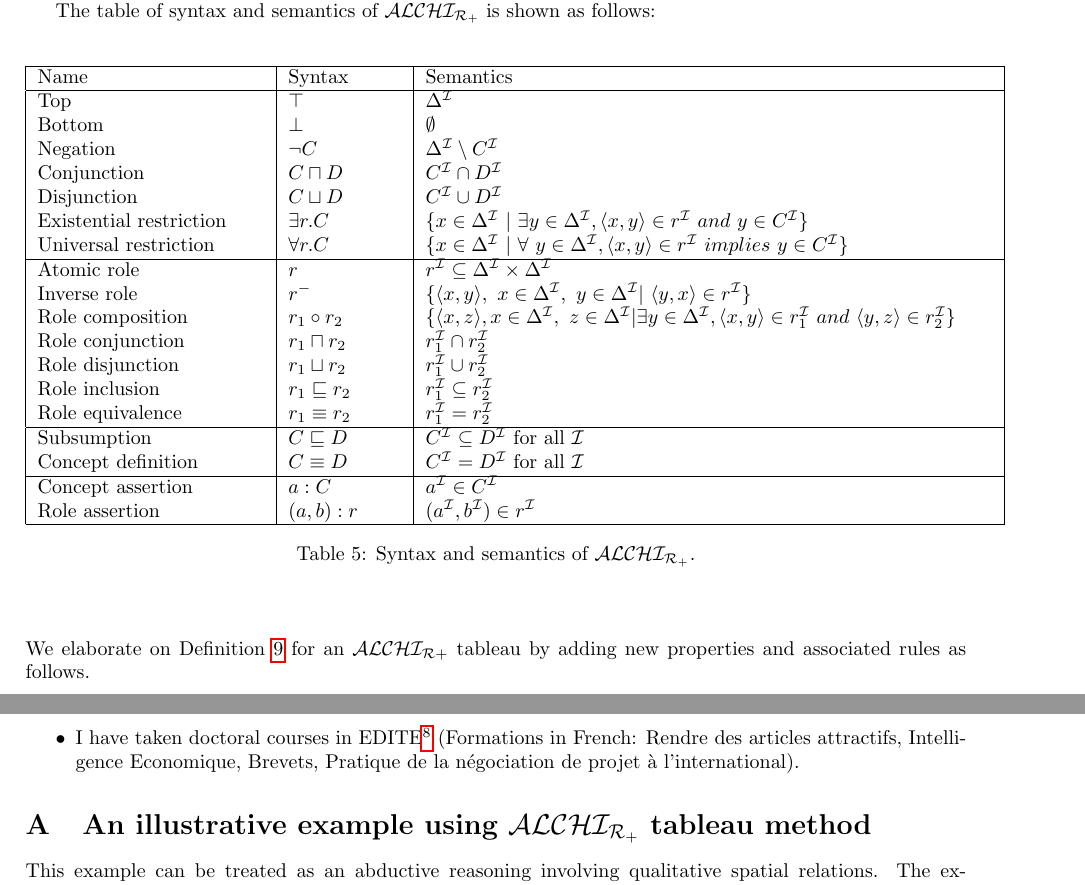
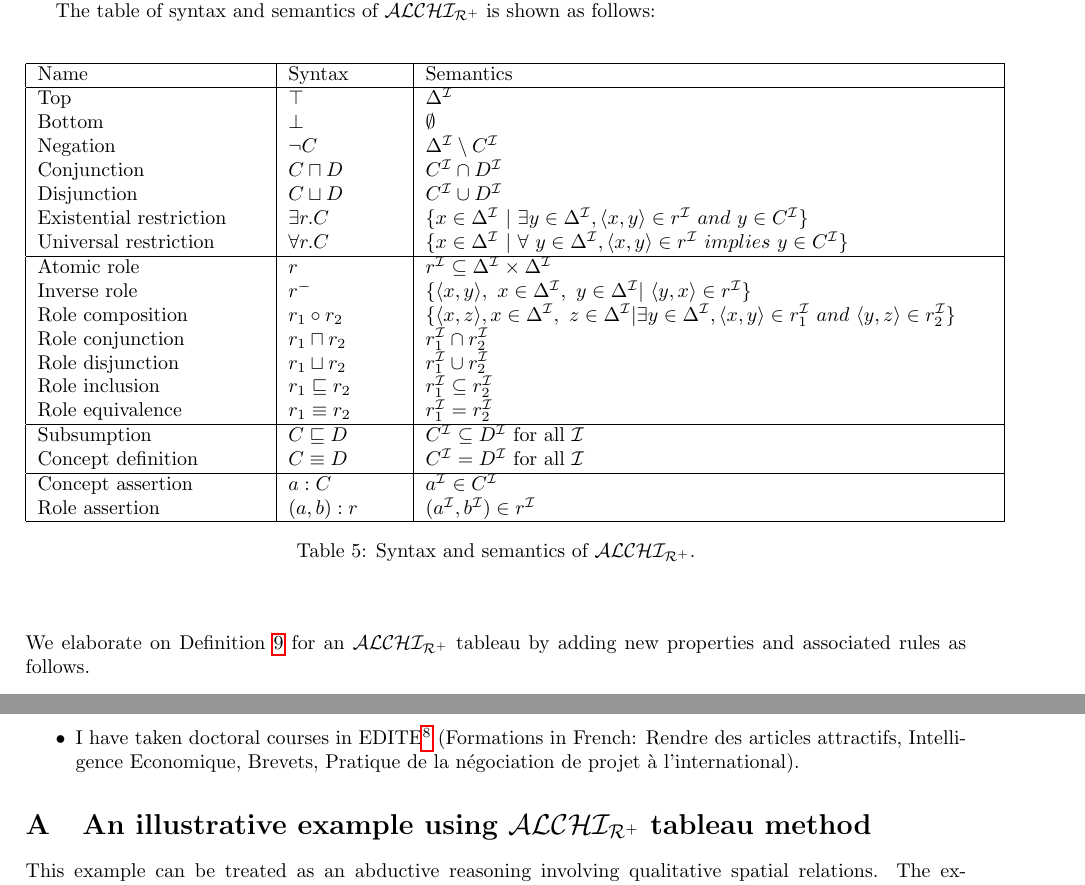
Before and after one commit to yifan06/miparcours, a LaTeX document (miparcours/mi_parcours.tex): two parts of pages 12 and 26 of 32, joined at a grey line, cut so that both start at the same text. Compiled offline with pdfLaTeX.

Commit message:
finalversion

```diff
--- a/miparcours/mi_parcours.tex
+++ b/miparcours/mi_parcours.tex
@@ -620,11 +620,11 @@ The table of syntax and semantics of $\mathcal{ALCHI_{R_+}}$ is shown as follows
     Concept assertion & $a:C$ & $a^\mathcal{I}\in C^\mathcal{I}$ \\
     Role assertion & $(a,b):r$ & $(a^\mathcal{I},b^\mathcal{I})\in r^\mathcal{I}$ \\ \hline
     \end{tabular}
-    \caption{Syntax and semantics of $\mathcal{ALCHI_{R_+}}$.}
+    \caption{Syntax and semantics of $\mathcal{ALCHI_{R^+}}$.}
     \label{tab:alchir_interpretation}
 \end{table}
 \end{center}
-We elaborate on Definition~\ref{def:tableauALC} for an $\mathcal{ALCHI_{R+}}$ tableau by adding new properties and associated rules as follows.
+We elaborate on Definition~\ref{def:tableauALC} for an $\mathcal{ALCHI_{R^+}}$ tableau by adding new properties and associated rules as follows.
 \begin{enumerate}
 \setcounter{enumi}{5}
 \item if $\forall r.C\in \mathcal{L}(x)$ and $r$ is a transitive role, then for all $y \in \mathbf{S}$ such that $r \in \mathcal{E}(\langle x,y\rangle)$,
@@ -1290,7 +1290,7 @@ in LRI\footnote{Laboratoire de Recherche en Informatique, Universit\'{e} ParisSu
 \end{itemize}
 
 \appendix
-\section{An illustrative example using $\mathcal{ALCHI_{R_+}}$ tableau method}
+\section{An illustrative example using $\mathcal{ALCHI_{R^+}}$ tableau method}
 \label{Appendix A}
 
 This example can be treated as an abductive reasoning involving qualitative spatial relations.
```
Also changed, not shown: miparcours/mi_parcours.pdf, miparcours/mi_parcours.tex (6 more changed lines), 3 other files.
